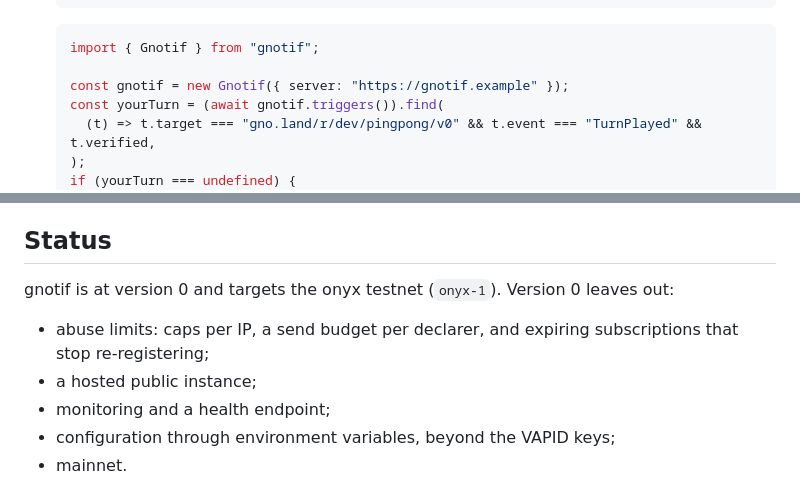
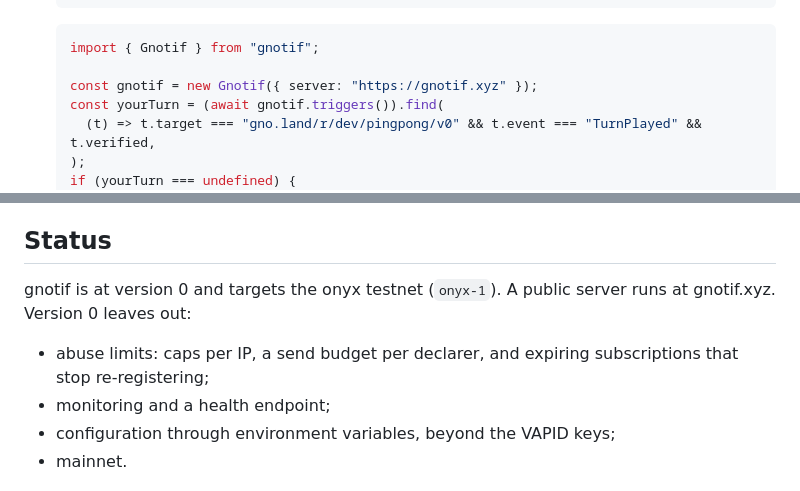
Before and after one commit to gfanton/gnotif, a Markdown page: README.md, 2 parts joined by grey strips. Rendered like a GitHub page.

Commit message:
Name gnotif.xyz as the public server in the README and the docs

````diff
--- a/README.md
+++ b/README.md
@@ -60,7 +60,7 @@ These steps use the repository's placeholder paths under `gno.land/r/dev`. A dep
    ```js
    import { Gnotif } from "gnotif";
 
-   const gnotif = new Gnotif({ server: "https://gnotif.example" });
+   const gnotif = new Gnotif({ server: "https://gnotif.xyz" });
    const yourTurn = (await gnotif.triggers()).find(
      (t) => t.target === "gno.land/r/dev/pingpong/v0" && t.event === "TurnPlayed" && t.verified,
    );
@@ -114,10 +114,9 @@ make test
 
 ## Status
 
-gnotif is at version 0 and targets the onyx testnet (`onyx-1`). Version 0 leaves out:
+gnotif is at version 0 and targets the onyx testnet (`onyx-1`). A public server runs at gnotif.xyz. Version 0 leaves out:
 
 - abuse limits: caps per IP, a send budget per declarer, and expiring subscriptions that stop re-registering;
-- a hosted public instance;
 - monitoring and a health endpoint;
 - configuration through environment variables, beyond the VAPID keys;
 - mainnet.
````
Also changed, not shown: docs/getting-started.md (+1 -1 lines), js/README.md (+1 -1 lines).
